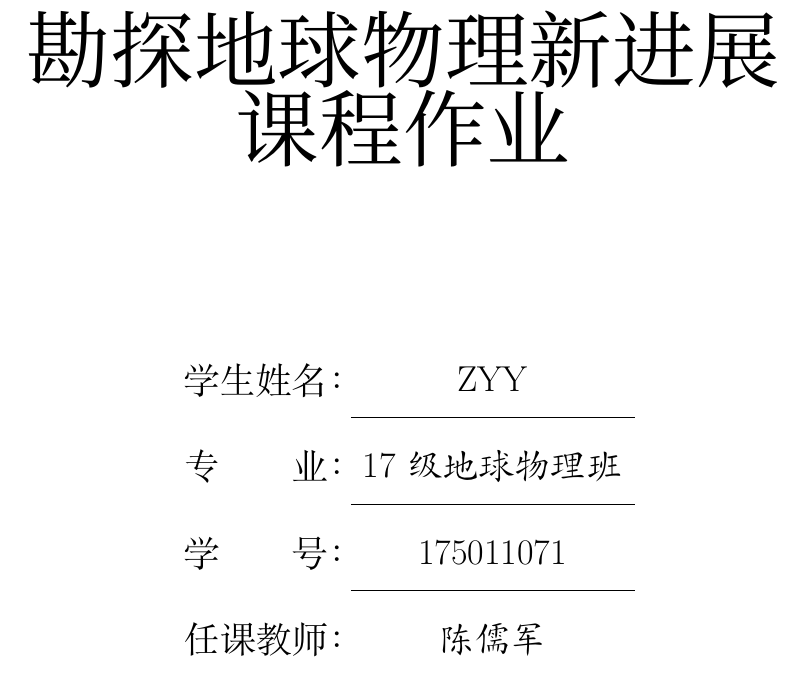
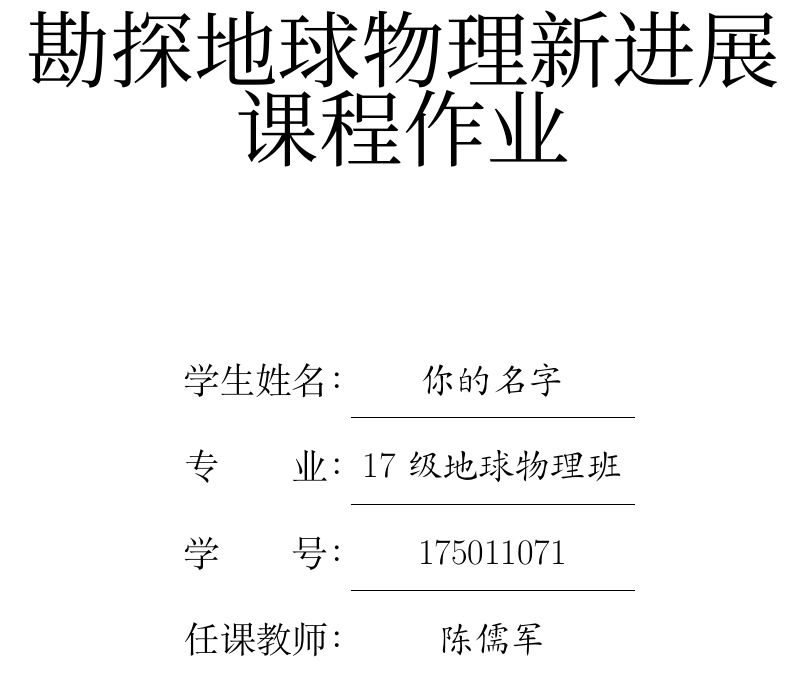
Before and after one commit to zhong-yy/zyy-latex-template, a LaTeX document (Coursework-template/document.tex): part of page 1 of 7, cut so that both start at the same text. Compiled offline with XeLaTeX; a missing font is replaced by an installed copy or a similar font.

Commit message:
Update document.tex

```diff
--- a/Coursework-template/document.tex
+++ b/Coursework-template/document.tex
@@ -1,7 +1,7 @@
 \documentclass{coursework}
 
 \title{勘探地球物理新进展\\课程作业}%名称(强烈劝退这门课!!!作业太多啦!!!)
-\studentName{ZYY}               %姓名
+\studentName{你的名字}               %姓名
 \studentID{175011071}              %学号
 \teacherName{陈儒军}               %任课教师(中南地信院的同学注意了，不建议选该老师的这门课!4万多字的作业简直了!!!)
 \major{17级地球物理班}             %专业班级
```
